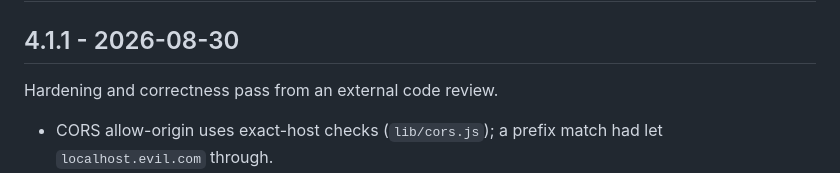
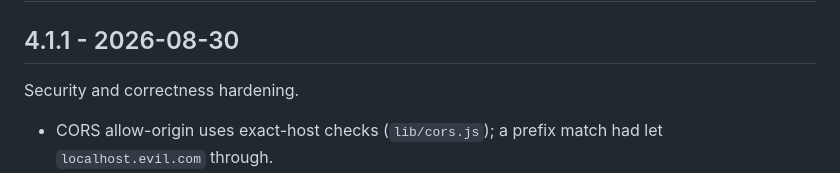
Before and after one commit to rufftruffles/spameater, a Markdown page: CHANGELOG.md, the part around the change. Drawn GitHub-style.

Commit message:
docs: Update changelog intro [skip ci]

```diff
--- a/CHANGELOG.md
+++ b/CHANGELOG.md
@@ -2,7 +2,7 @@
 
 ## 4.1.1 - 2026-08-30
 
-Hardening and correctness pass from an external code review.
+Security and correctness hardening.
 
 - CORS allow-origin uses exact-host checks (`lib/cors.js`); a prefix match had let `localhost.evil.com` through.
 - Non-ASCII subjects and sender names are decoded (`get_decoded`, RFC 2047) instead of stored as `=?UTF-8?B?…?=`.
```
